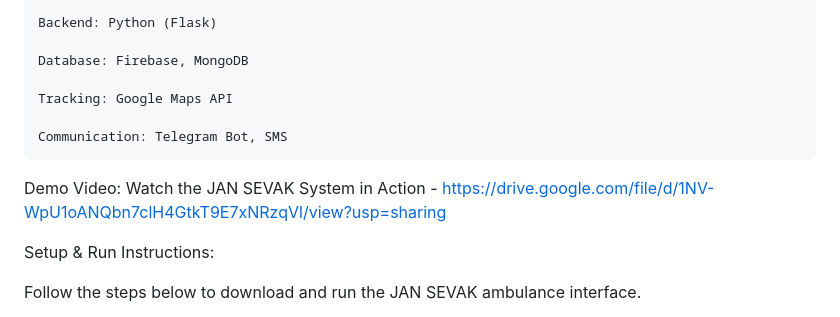
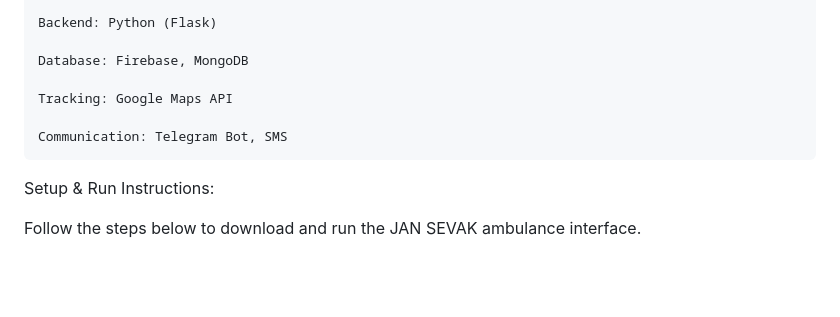
Before and after one commit to syedtufailasuspro/JAN-SEVAK, a Markdown page: README.md, the part around the change. Rendered like a GitHub page; blank space fills up the shorter version.

```diff
--- a/README.md
+++ b/README.md
@@ -83,10 +83,6 @@ JAN SEVAK is an automated accident response system designed to address inefficie
 
     Communication: Telegram Bot, SMS
 
-Demo Video:
-Watch the JAN SEVAK System in Action - https://drive.google.com/file/d/1NV-WpU1oANQbn7clH4GtkT9E7xNRzqVl/view?usp=sharing
-
-
 Setup & Run Instructions:
 
 Follow the steps below to download and run the JAN SEVAK ambulance interface.
```
